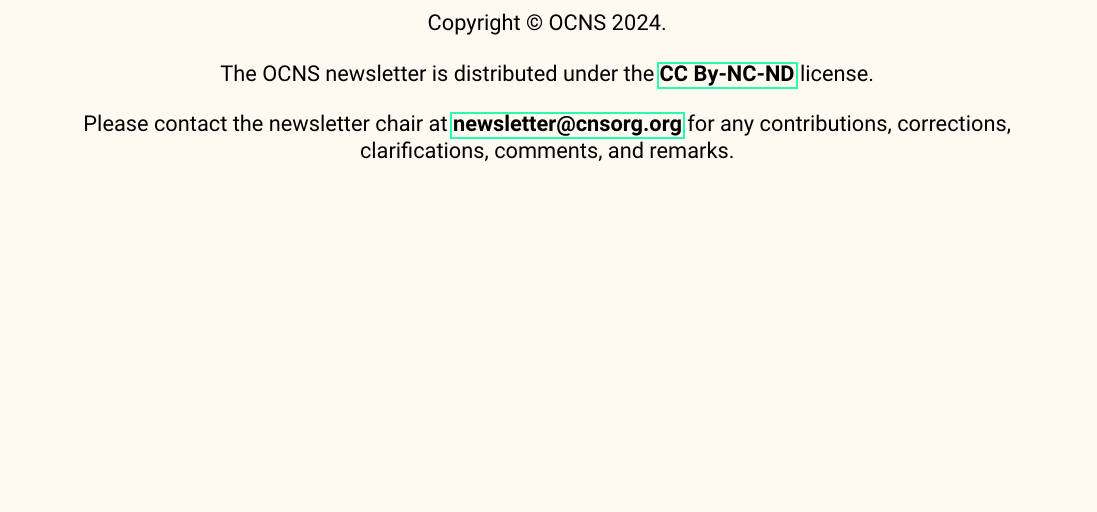
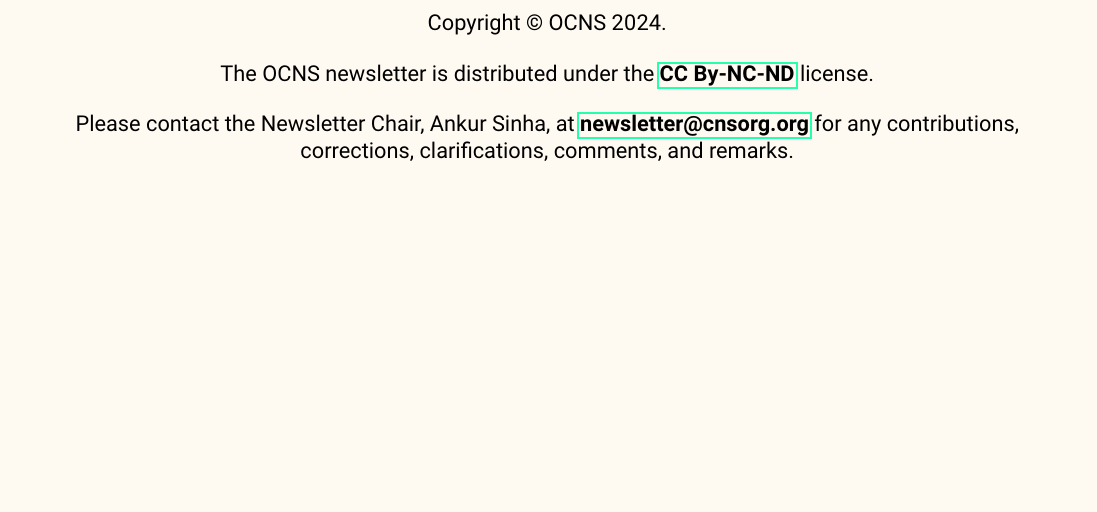
Before and after one commit to cengique/ocns-newsletter, a LaTeX document (2024-autumn/newsletter.tex): part of page 16 of 16, cut so that both start at the same text. Compiled offline with pdfLaTeX.

Commit message:
chore: mention me as PoC for newsletter

```diff
--- a/2024-autumn/newsletter.tex
+++ b/2024-autumn/newsletter.tex
@@ -408,7 +408,7 @@
 
       The OCNS newsletter is distributed under the \href{https://creativecommons.org/licenses/by-nc-nd/4.0/}{CC By-NC-ND} license.\\\vspace{2ex}
 
-      Please contact the newsletter chair at \href{mailto:newsletter@cnsorg.org}{newsletter@cnsorg.org} for any contributions, corrections, clarifications, comments, and remarks.
+      Please contact the Newsletter Chair, Ankur Sinha, at \href{mailto:newsletter@cnsorg.org}{newsletter@cnsorg.org} for any contributions, corrections, clarifications, comments, and remarks.
     \end{center}
   \end{minipage}
 \end{center}
```
Also changed, not shown: 2024-autumn/newsletter.pdf.
